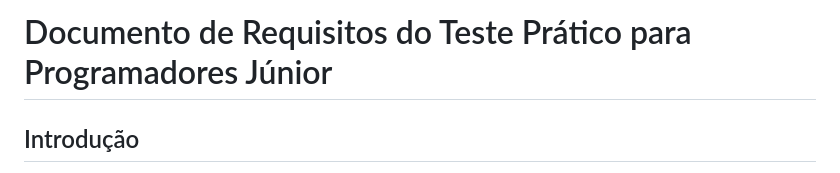
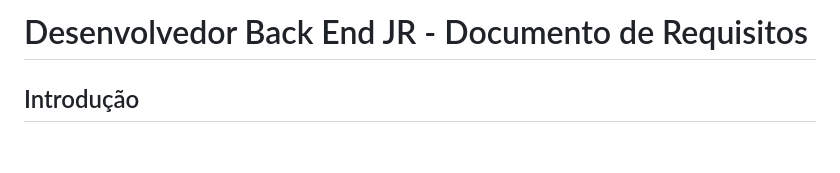
Before and after one commit to danvieira97/teste-dev-dotnet, a Markdown page: README.md, the part around the change. GitHub-like rendering; blank space fills up the shorter version.

```diff
--- a/README.md
+++ b/README.md
@@ -1,4 +1,4 @@
-# Documento de Requisitos do Teste Prático para Programadores Júnior
+# Desenvolvedor Back End JR - Documento de Requisitos
 
 ## Introdução
 Este documento descreve os requisitos de negócio e técnicos para o teste prático destinado a programadores júnior que desejam ingressar na nossa empresa como desenvolvedores de aplicações Web focadas em Ecommerce. O teste consiste na criação de uma página HTML para um carrinho de compras com funcionalidades específicas, utilizando ASP.NET MVC ou Razor Pages e banco de dados SQL Server.
```
